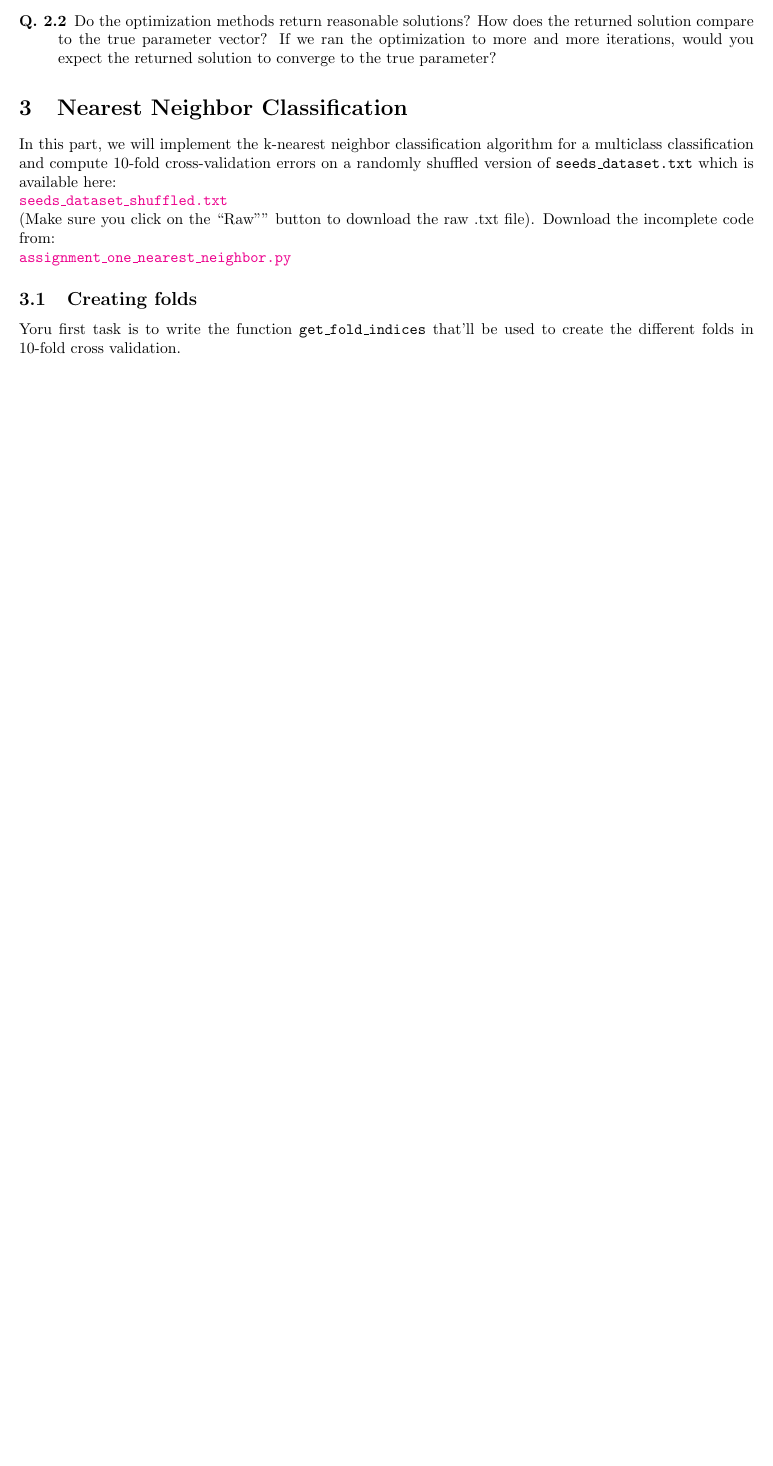
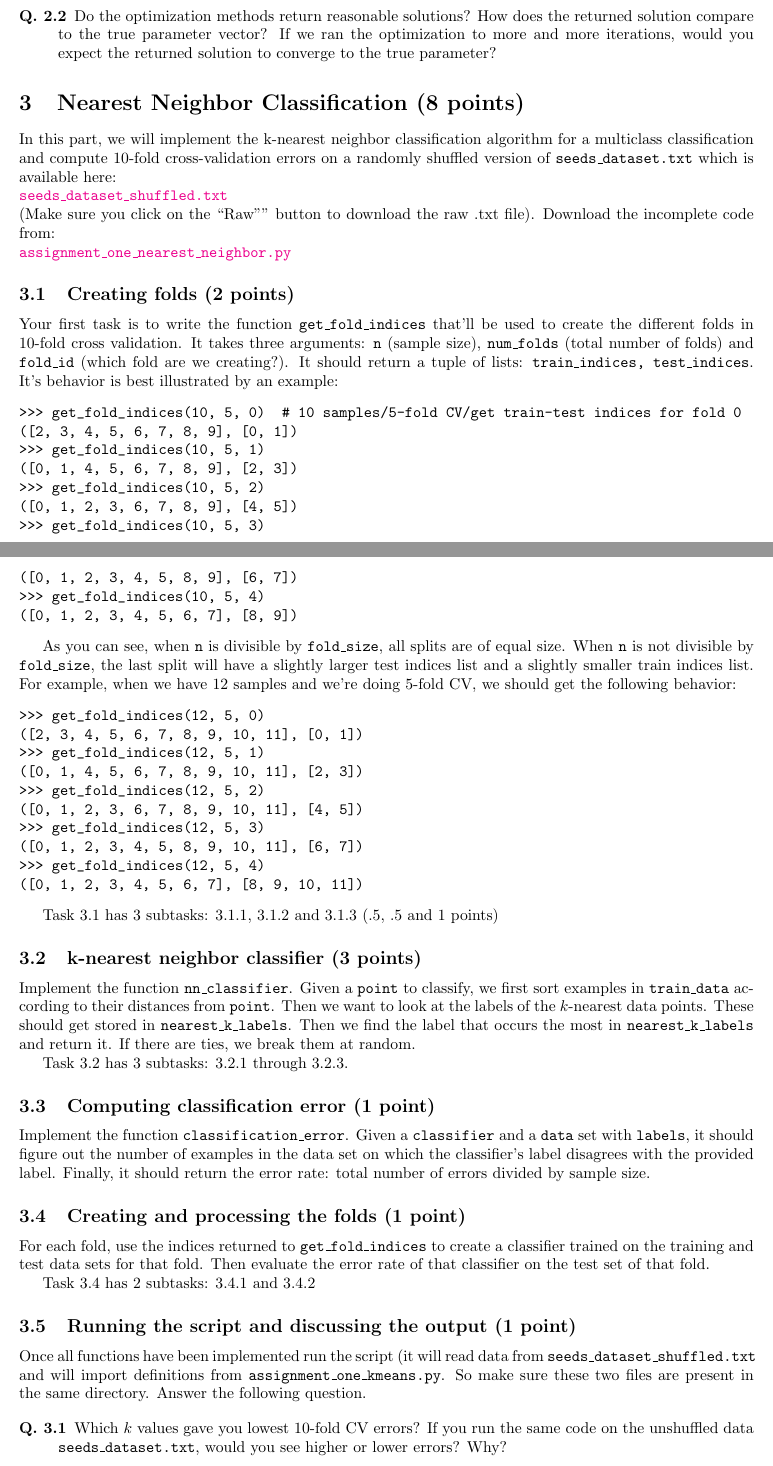
Before and after one commit to ambujtewari/stats607a-fall2014, a LaTeX problem sheet (homeworks/hw1.tex): part of page 4 of 4 before the commit and two parts of pages 4 and 5 of 5 after it, the two joined at a grey line, cut so that both start at the same text, the shorter picture padded with empty space. Compiled offline with pdfLaTeX.

Commit message:
part 3 added in hw1

```diff
--- a/homeworks/hw1.tex
+++ b/homeworks/hw1.tex
@@ -182,7 +182,7 @@ If we ran the optimization to more and more iterations, would you expect the ret
 \end{description}
 
 
-\section{Nearest Neighbor Classification}
+\section{Nearest Neighbor Classification (8 points)}
 
 In this part, we will implement the k-nearest neighbor classification algorithm for a multiclass classification and compute 10-fold cross-validation
 errors on a randomly shuffled version of {\tt seeds\_dataset.txt} which is available here:\\
@@ -191,9 +191,71 @@ errors on a randomly shuffled version of {\tt seeds\_dataset.txt} which is avail
 Download the incomplete code from:\\
 \href{https://github.com/ambujtewari/stats607a-fall2014/blob/master/homeworks/assignment_one_nearest_neighbor.py}{\tt assignment\_one\_nearest\_neighbor.py}
 
-\subsection{Creating folds}
+\subsection{Creating folds (2 points)}
 
-Yoru first task is to write the function {\tt get\_fold\_indices} that'll be used to create the different folds in 10-fold cross validation.
+Your first task is to write the function {\tt get\_fold\_indices} that'll be used to create the different folds in 10-fold cross validation. It takes three arguments:
+{\tt n} (sample size), {\tt num\_folds} (total number of folds) and {\tt fold\_id} (which fold are we creating?). It should return a tuple of lists: {\tt
+train\_indices, test\_indices}. It's behavior is best illustrated by an example:
+\begin{verbatim}
+>>> get_fold_indices(10, 5, 0)  # 10 samples/5-fold CV/get train-test indices for fold 0
+([2, 3, 4, 5, 6, 7, 8, 9], [0, 1])
+>>> get_fold_indices(10, 5, 1)
+([0, 1, 4, 5, 6, 7, 8, 9], [2, 3])
+>>> get_fold_indices(10, 5, 2)
+([0, 1, 2, 3, 6, 7, 8, 9], [4, 5])
+>>> get_fold_indices(10, 5, 3)
+([0, 1, 2, 3, 4, 5, 8, 9], [6, 7])
+>>> get_fold_indices(10, 5, 4)
+([0, 1, 2, 3, 4, 5, 6, 7], [8, 9])
+\end{verbatim}
+
+As you can see, when {\tt n} is divisible by {\tt fold\_size}, all splits are of equal size. When {\tt n} is not divisible by {\tt fold\_size}, the last split will have a slightly larger
+test indices list and a slightly smaller train indices list. For example, when we have 12 samples and we're doing 5-fold CV, we should get the following behavior:
+\begin{verbatim}
+>>> get_fold_indices(12, 5, 0)
+([2, 3, 4, 5, 6, 7, 8, 9, 10, 11], [0, 1])
+>>> get_fold_indices(12, 5, 1)
+([0, 1, 4, 5, 6, 7, 8, 9, 10, 11], [2, 3])
+>>> get_fold_indices(12, 5, 2)
+([0, 1, 2, 3, 6, 7, 8, 9, 10, 11], [4, 5])
+>>> get_fold_indices(12, 5, 3)
+([0, 1, 2, 3, 4, 5, 8, 9, 10, 11], [6, 7])
+>>> get_fold_indices(12, 5, 4)
+([0, 1, 2, 3, 4, 5, 6, 7], [8, 9, 10, 11])
+\end{verbatim}
+
+Task 3.1 has 3 subtasks: 3.1.1, 3.1.2 and 3.1.3 (.5, .5 and 1 points)
+
+\subsection{k-nearest neighbor classifier (3 points)}
+
+Implement the function {\tt nn\_classifier}. Given a {\tt point} to classify, we first sort examples in {\tt train\_data} according to their distances from {\tt point}. Then we
+want to look at the labels of the $k$-nearest data points. These should get stored in {\tt nearest\_k\_labels}. Then we find the label that occurs the most in
+{\tt nearest\_k\_labels} and return it. If there are ties, we break them at random.
+
+Task 3.2 has 3 subtasks: 3.2.1 through 3.2.3.
+
+\subsection{Computing classification error (1 point)}
+
+Implement the function {\tt classification\_error}. Given a {\tt classifier} and a {\tt data} set with {\tt labels}, it should figure out the number of examples in the data set on
+which the classifier's label disagrees with the provided label. Finally, it should return the error rate: total number of errors divided by sample size.
+
+\subsection{Creating and processing the folds (1 point)}
+
+For each fold, use the indices returned to {\tt get\_fold\_indices} to create a classifier trained on the training and test data sets for that fold. Then
+evaluate the error rate of that classifier on the test set of that fold.
+
+Task 3.4 has 2 subtasks: 3.4.1 and 3.4.2
+
+\subsection{Running the script and discussing the output (1 point)}
+
+Once all functions have been implemented run the script (it will read data from {\tt seeds\_dataset\_shuffled.txt} and will import definitions from {\tt assignment\_one\_kmeans.py}. So
+make sure these two files are present in the same directory. Answer the following question.
+
+\begin{description}
+\item[Q. 3.1]
+Which $k$ values gave you lowest $10$-fold CV errors? If you run the same code on the unshuffled data {\tt seeds\_dataset.txt}, would you see higher or lower errors?
+Why?
+\end{description}
 
 
 \end{document}
```
Also changed, not shown: 1 other file.
